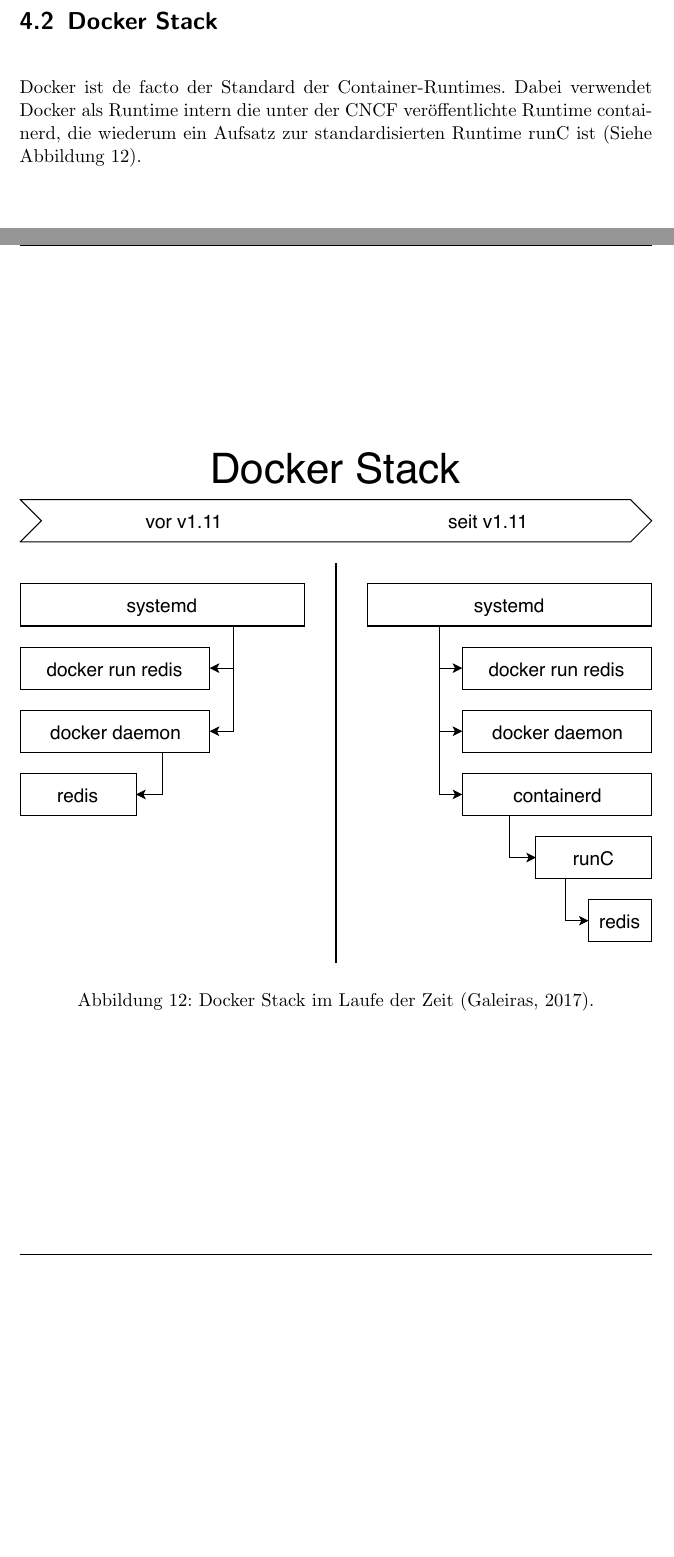
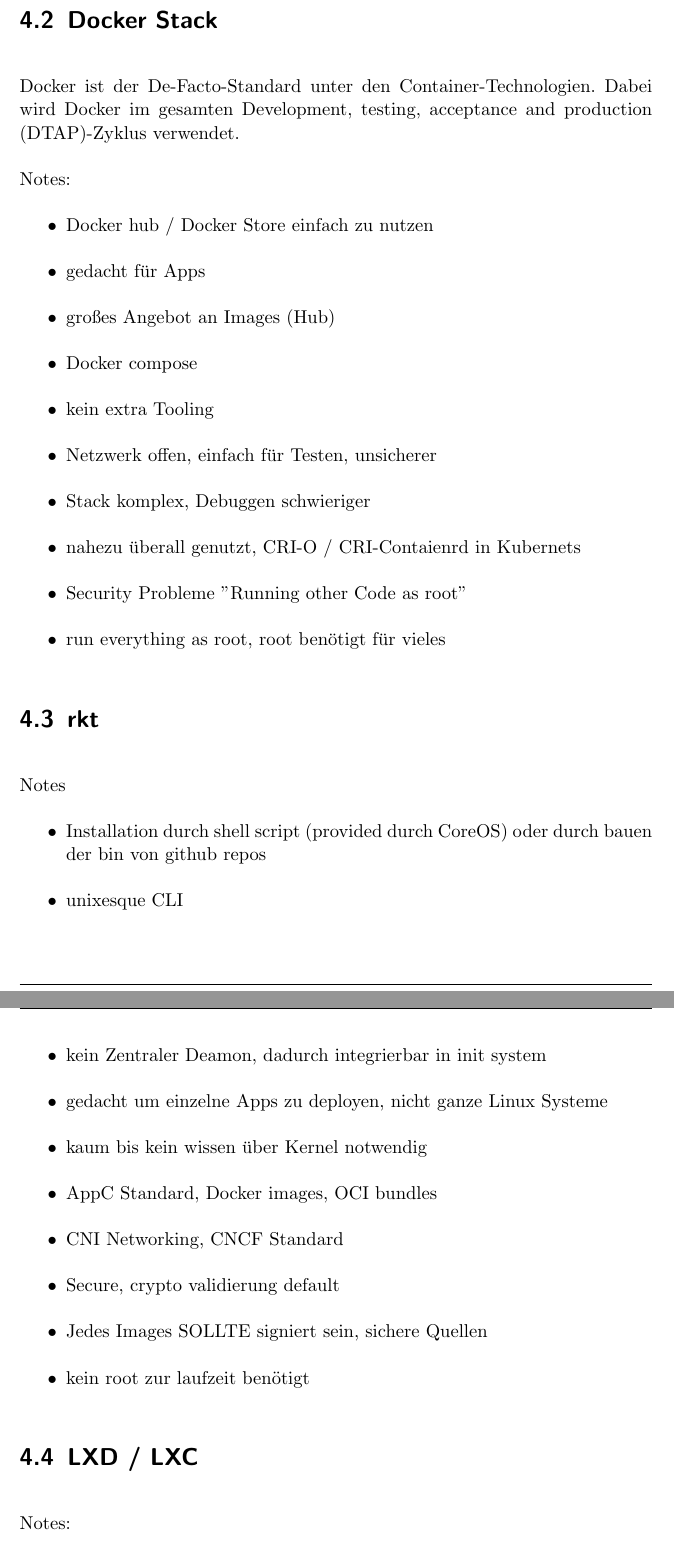
Before and after one commit to Etone/Thesis, a LaTeX thesis (TeX/thesis.tex, which reads TeX/content/4_comp_runtimes.tex, TeX/glossar.tex): two parts of pages 31 and 32 of 42 before the commit and two parts of pages 31 and 32 of 44 after it, joined at a grey line, cut so that both start at the same text, the shorter picture padded with empty space. Compiled offline with pdfLaTeX.

Commit message:
Add Notes to chapter Runtimes
- Added Notes for what to write
- Added more literatur
- rebuild pdf
- Added empty last Chapter (Orchestration, Serverless, CRI, ...)
- Removed some positions for floats, will be checked later.

- reference every table, listing, figure ...

```diff
--- a/TeX/content/4_comp_runtimes.tex
+++ b/TeX/content/4_comp_runtimes.tex
@@ -15,3 +15,8 @@
 	\end{center}
 \end{figure}
 
+\section{Docker Stack}
+\label{sec:compDocker}
+Docker ist der De-Facto-Standard unter den Container-Technologien. Dabei wird Docker im gesamten \gls{acr-dtap}-Zyklus verwendet.
+
+Notes:
@@ -19 +23,11 @@
 \begin{itemize}
+	\item Docker hub / Docker Store einfach zu nutzen
+	\item gedacht für Apps
+	\item großes Angebot an Images (Hub)
+	\item Docker compose
+	\item kein extra Tooling
+	\item Netzwerk offen, einfach für Testen, unsicherer
+	\item Stack komplex, Debuggen schwieriger
+	\item nahezu überall genutzt, CRI-O / CRI-Contaienrd in Kubernets
+	\item Security Probleme "Running other Code as root"
+	\item run everything as root, root benötigt für vieles
@@ -25,7 +34,22 @@
 \end{itemize}
 
-Dabei wurde für jede Runtime dieselbe Ausgangssituation, eine virtuelle Maschine mit installiertem Ubuntu Xenial, gewählt.
+\section{rkt}
+\label{sec:compRkt}
+Notes
+\begin{itemize}
+	\item Installation durch shell script (provided durch CoreOS) oder durch bauen der bin von github repos
+	\item unixesque CLI
+	\item kein Zentraler Deamon, dadurch integrierbar in init system
+	\item gedacht um einzelne Apps zu deployen, nicht ganze Linux Systeme
+	\item kaum bis kein wissen über Kernel notwendig
+	\item AppC Standard, Docker images, OCI bundles
+	\item CNI Networking, CNCF Standard
+	\item Secure, crypto validierung default
+	\item Jedes Images SOLLTE signiert sein, sichere Quellen
+	\item kein root zur laufzeit benötigt
+\end{itemize}
 
-\section{Docker Stack}
-\label{sec:compDocker}
-Docker ist de facto der Standard der Container-Runtimes. Dabei verwendet Docker als Runtime intern die unter der \gls{acr-cncf} veröffentlichte Runtime containerd, die wiederum ein Aufsatz zur standardisierten Runtime runC ist (Siehe \fref{fig:dockerStack}).
+\section{LXD / LXC}
+\label{sec:compLXD}
+Notes:
+\begin{itemize}
@@ -32,8 +65 @@
 
-\begin{figure}[h]
-	\begin{center}
-		\includegraphics[width=\textwidth]{bilder/docker-stack-containerd-runc.pdf}
-		\caption{Docker Stack im Laufe der Zeit \citep{RktVsOtherProjects}.}
-		\label{fig:dockerStack}
-	\end{center}
-\end{figure}
--- a/TeX/glossar.tex
+++ b/TeX/glossar.tex
@@ -27,3 +27,4 @@
 \newacronym{acr-pid}{PID}{Process Identifier}
 \newacronym{acr-lmctfy}{LMCTFY}{Let me contain that for you}
 \newacronym{acr-lxc}{LXC}{Linux Containers}
+\newacronym{acr-dtap}{DTAP}{Development, testing, acceptance and production}
```
Also changed, not shown: TeX/content.tex (+1 -0 lines), TeX/content/2_grundlagen.tex (+2 -2 lines), TeX/content/3_geschichte.tex (+2 -0 lines), TeX/content/5_aktuelles.tex (added, +2 -0 lines), TeX/literatur.bib (+11 -0 lines), TeX/thesis.pdf, TeX/content/4_comp_runtimes.tex (44 more changed lines).
